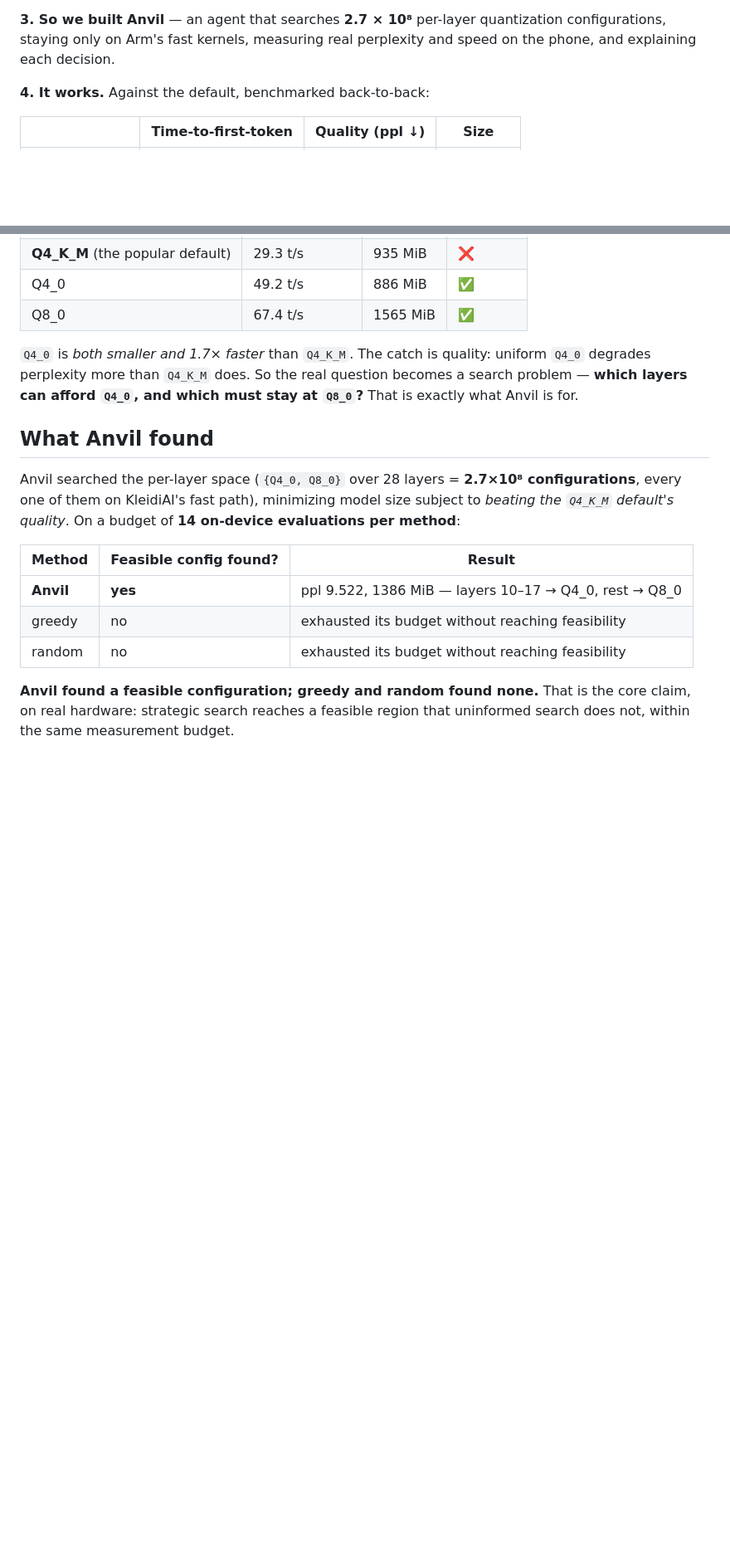
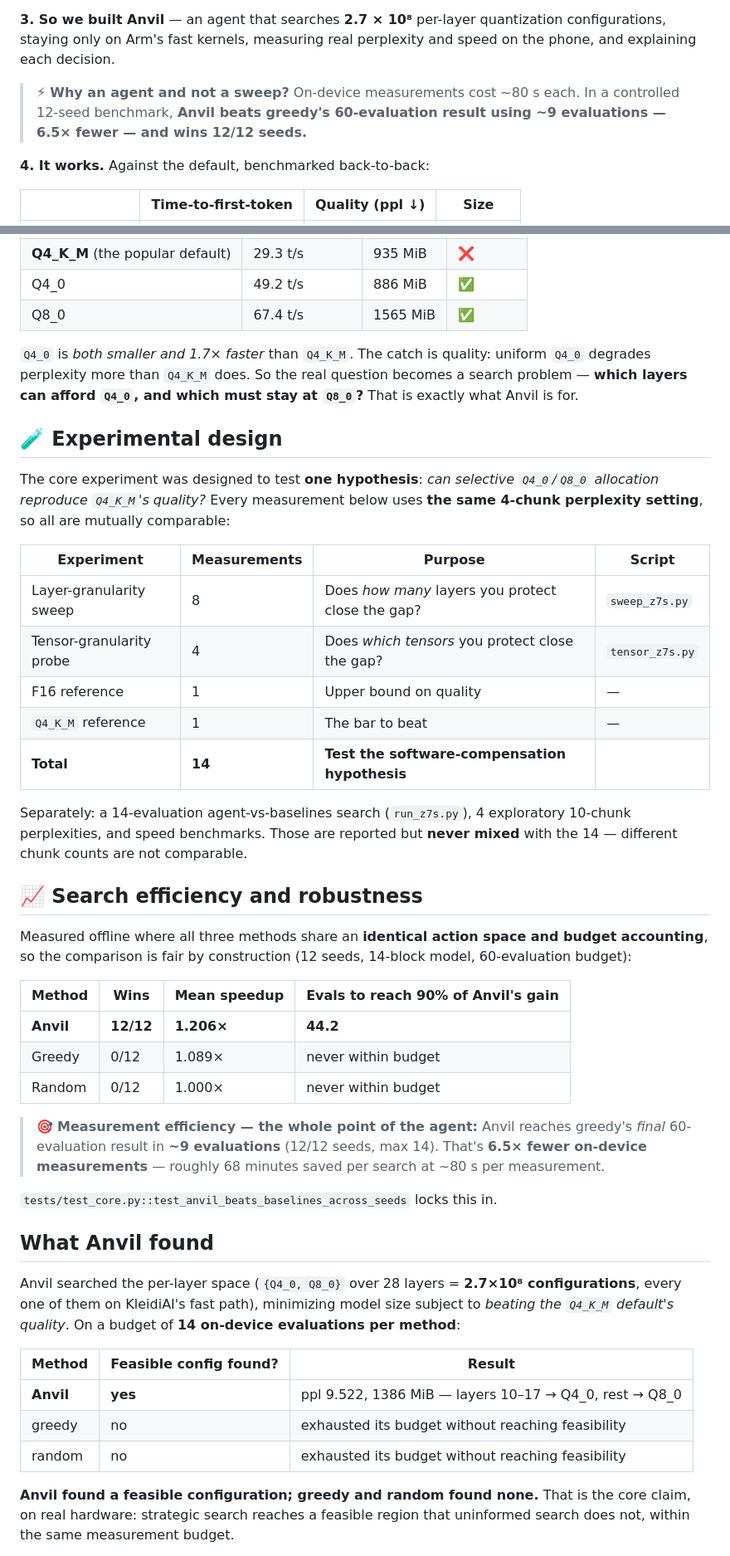
Before and after one commit to HUNT-001/adaptive-llm-quantization, a Markdown page: README.md, 2 parts joined by grey strips. Shown at 83% size. Rendered like a GitHub page; blank space fills up the shorter version.

Commit message:
Updated the README.md file with a better flow and proper metrics without confusion

```diff
--- a/README.md
+++ b/README.md
@@ -33,6 +33,10 @@ kleidiai: no kernel for tensor type q4_K, not accelerated by KleidiAI
 **3. So we built Anvil** — an agent that searches **2.7 × 10⁸** per-layer
 quantization configurations, staying only on Arm's fast kernels, measuring real
 perplexity and speed on the phone, and explaining each decision.
+
+> ⚡ **Why an agent and not a sweep?** On-device measurements cost ~80 s each.
+> In a controlled 12-seed benchmark, **Anvil beats greedy's 60-evaluation result
+> using ~9 evaluations — 6.5× fewer — and wins 12/12 seeds.**
 
 **4. It works.** Against the default, benchmarked back-to-back:
 
@@ -99,6 +103,43 @@ mobile quantization, `Q4_K_M`, misses Arm's fast path entirely:
 uniform `Q4_0` degrades perplexity more than `Q4_K_M` does. So the real question
 becomes a search problem — **which layers can afford `Q4_0`, and which must stay
 at `Q8_0`?** That is exactly what Anvil is for.
+
+## 🧪 Experimental design
+
+The core experiment was designed to test **one hypothesis**: *can selective
+`Q4_0`/`Q8_0` allocation reproduce `Q4_K_M`'s quality?* Every measurement below
+uses **the same 4-chunk perplexity setting**, so all are mutually comparable:
+
+| Experiment | Measurements | Purpose | Script |
+|---|---|---|---|
+| Layer-granularity sweep | 8 | Does *how many* layers you protect close the gap? | `sweep_z7s.py` |
+| Tensor-granularity probe | 4 | Does *which tensors* you protect close the gap? | `tensor_z7s.py` |
+| F16 reference | 1 | Upper bound on quality | — |
+| `Q4_K_M` reference | 1 | The bar to beat | — |
+| **Total** | **14** | **Test the software-compensation hypothesis** | |
+
+Separately: a 14-evaluation agent-vs-baselines search (`run_z7s.py`), 4
+exploratory 10-chunk perplexities, and speed benchmarks. Those are reported but
+**never mixed** with the 14 — different chunk counts are not comparable.
+
+## 📈 Search efficiency and robustness
+
+Measured offline where all three methods share an **identical action space and
+budget accounting**, so the comparison is fair by construction (12 seeds,
+14-block model, 60-evaluation budget):
+
+| Method | Wins | Mean speedup | Evals to reach 90% of Anvil's gain |
+|---|---|---|---|
+| **Anvil** | **12/12** | **1.206×** | **44.2** |
+| Greedy | 0/12 | 1.089× | never within budget |
+| Random | 0/12 | 1.000× | never within budget |
+
+> 🎯 **Measurement efficiency — the whole point of the agent:**
+> Anvil reaches greedy's *final* 60-evaluation result in **~9 evaluations**
+> (12/12 seeds, max 14). That's **6.5× fewer on-device measurements** — roughly
+> 68 minutes saved per search at ~80 s per measurement.
+
+`tests/test_core.py::test_anvil_beats_baselines_across_seeds` locks this in.
 
 ## What Anvil found
 
```
Also changed, not shown: other parts of README.md (+95 -24 lines).
